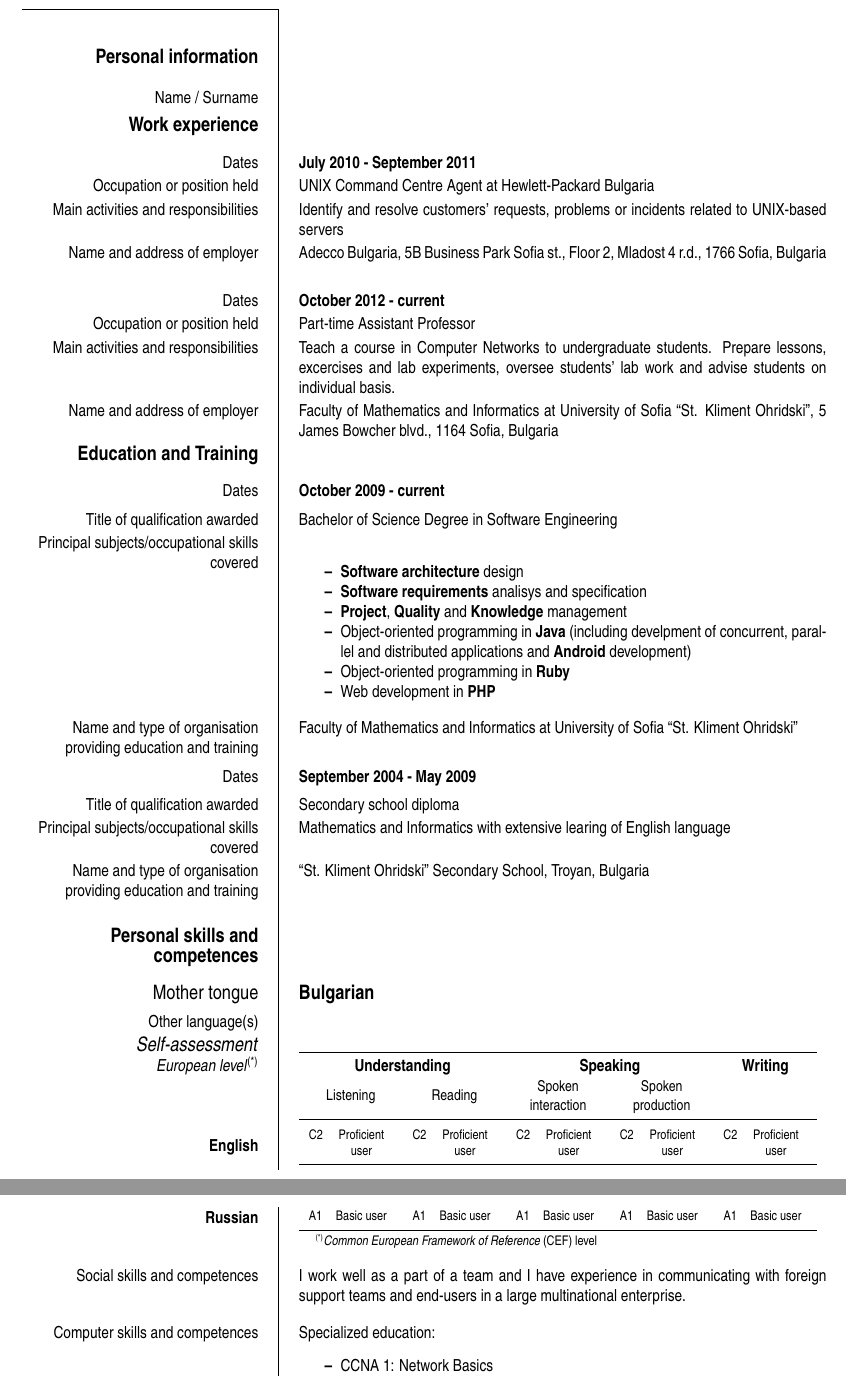
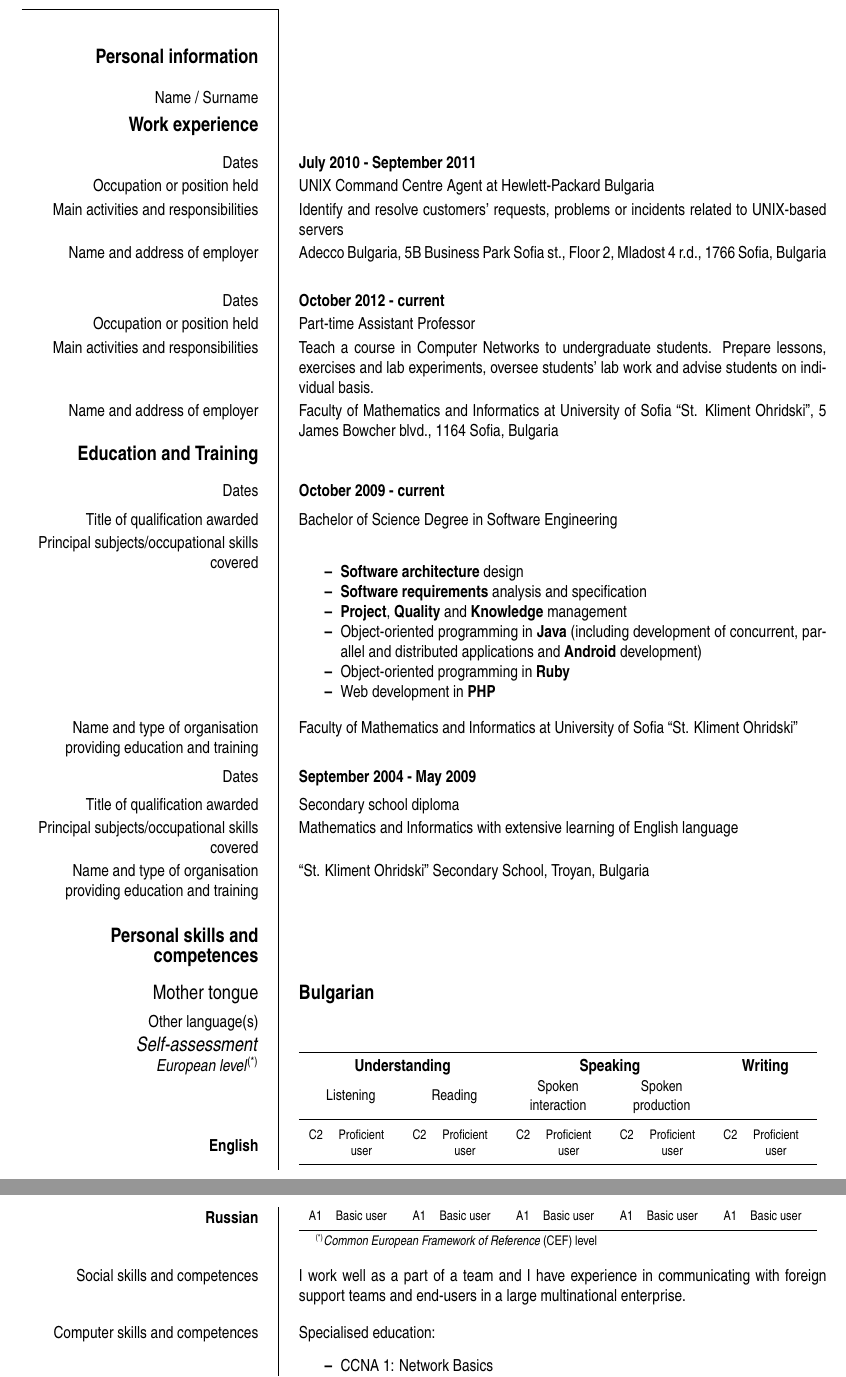
Before and after one commit to ignisf/cv, a LaTeX CV (pbordjukov.tex, which reads competences.tex, education.tex, experience.tex): two parts of pages 1 and 2 of 2, joined at a grey line, cut so that both start at the same text. Compiled offline with pdfLaTeX; a LaTeX package or settings file that is missing is left out.

Commit message:
omg.. ispell run

```diff
--- a/competences.tex
+++ b/competences.tex
@@ -15,7 +15,7 @@
   end-users in a large multinational enterprise.}
 
 \ecvitem{Computer skills and competences}{
-  Specialized education:
+  Specialised education:
   \begin{itemize}
   \item CCNA 1: Network Basics
   \item CCNA 2: Routers and Routing Protocols
--- a/education.tex
+++ b/education.tex
@@ -1,26 +1,33 @@
 \ecvsection{Education and Training}
+
 \ecvitem[5pt]{Dates}{\bfseries{October 2009 - current}}
+
 \ecvitem{Title of qualification awarded}{Bachelor of Science Degree in Software
   Engineering}
+
 \ecvitem{Principal subjects/occupational skills covered}{
   \begin{itemize}
   \item \textbf{Software architecture} design
-  \item \textbf{Software requirements} analisys and specification
+  \item \textbf{Software requirements} analysis and specification
   \item \textbf{Project}, \textbf{Quality} and \textbf{Knowledge} management
-  \item Object-oriented programming in \textbf{Java} (including develpment
+  \item Object-oriented programming in \textbf{Java} (including development
     of concurrent, parallel and distributed applications and
     \textbf{Android} development)
   \item Object-oriented programming in \textbf{Ruby}
   \item Web development in \textbf{PHP}
   \end{itemize}
 }
-\ecvitem[5pt]{Name and type of organisation providing education and training}{Faculty
-  of Mathematics and Informatics at University of Sofia ``St. Kliment
-  Ohridski''}
+
+\ecvitem[5pt]{Name and type of organisation providing education and
+  training}{Faculty of Mathematics and Informatics at University of Sofia
+  ``St. Kliment Ohridski''}
 
 \ecvitem[5pt]{Dates}{\bfseries{September 2004 - May 2009}}
+
 \ecvitem{Title of qualification awarded}{Secondary school diploma}
+
 \ecvitem{Principal subjects/occupational skills covered}{Mathematics and
-  Informatics with extensive learing of English language}
+  Informatics with extensive learning of English language}
+
 \ecvitem[15pt]{Name and type of organisation providing education and
   training}{``St. Kliment Ohridski'' Secondary School, Troyan, Bulgaria}
--- a/experience.tex
+++ b/experience.tex
@@ -1,19 +1,25 @@
 \ecvsection{Work experience}
 
 \ecvitem{Dates}{\bfseries{July 2010 - September 2011}}
+
 \ecvitem{Occupation or position held}{UNIX Command Centre Agent at
   Hewlett-Packard Bulgaria}
+
 \ecvitem{Main activities and responsibilities}{Identify and resolve customers'
   requests, problems or incidents related to UNIX-based servers}
+
 \ecvitem[5pt]{Name and address of employer}{Adecco Bulgaria, 5B Business Park
   Sofia st., Floor 2, Mladost 4 r.d., 1766 Sofia, Bulgaria}
 
 \ecvitem{Dates}{\bfseries{October 2012 - current}}
+
 \ecvitem{Occupation or position held}{Part-time Assistant Professor}
+
 \ecvitem{Main activities and responsibilities}{Teach a course in Computer
-  Networks to undergraduate students. Prepare lessons, excercises and lab
+  Networks to undergraduate students. Prepare lessons, exercises and lab
   experiments, oversee students' lab work and advise students on individual
   basis.}
+
 \ecvitem{Name and address of employer}{Faculty of Mathematics and Informatics at
   University of Sofia ``St. Kliment Ohridski'', 5 James Bowcher blvd., 1164
   Sofia, Bulgaria}
```
Also changed, not shown: 1 other file.
